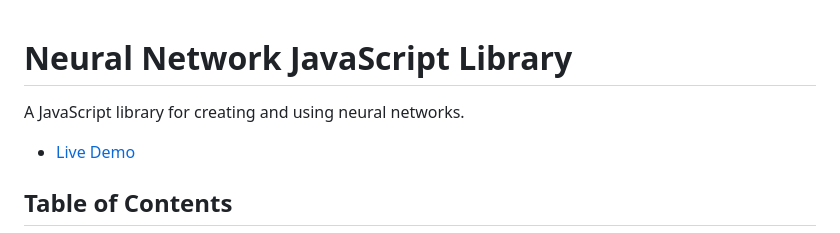
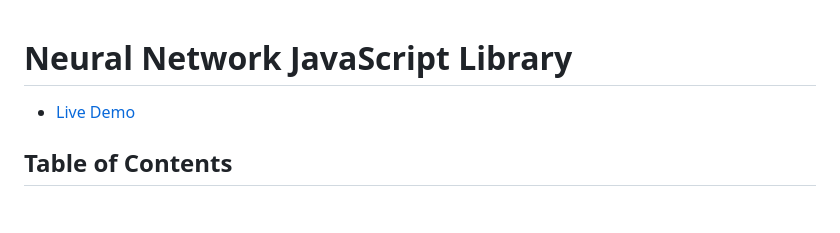
Before and after one commit to brkwok/neural-network, a Markdown page: README.md, the part around the change. GitHub-like rendering; blank space fills up the shorter version.

```diff
--- a/README.md
+++ b/README.md
@@ -1,6 +1,4 @@
 # Neural Network JavaScript Library
-
-A JavaScript library for creating and using neural networks.
 
 - [Live Demo](https://brkwok.github.io/neural-network/)
 
```
